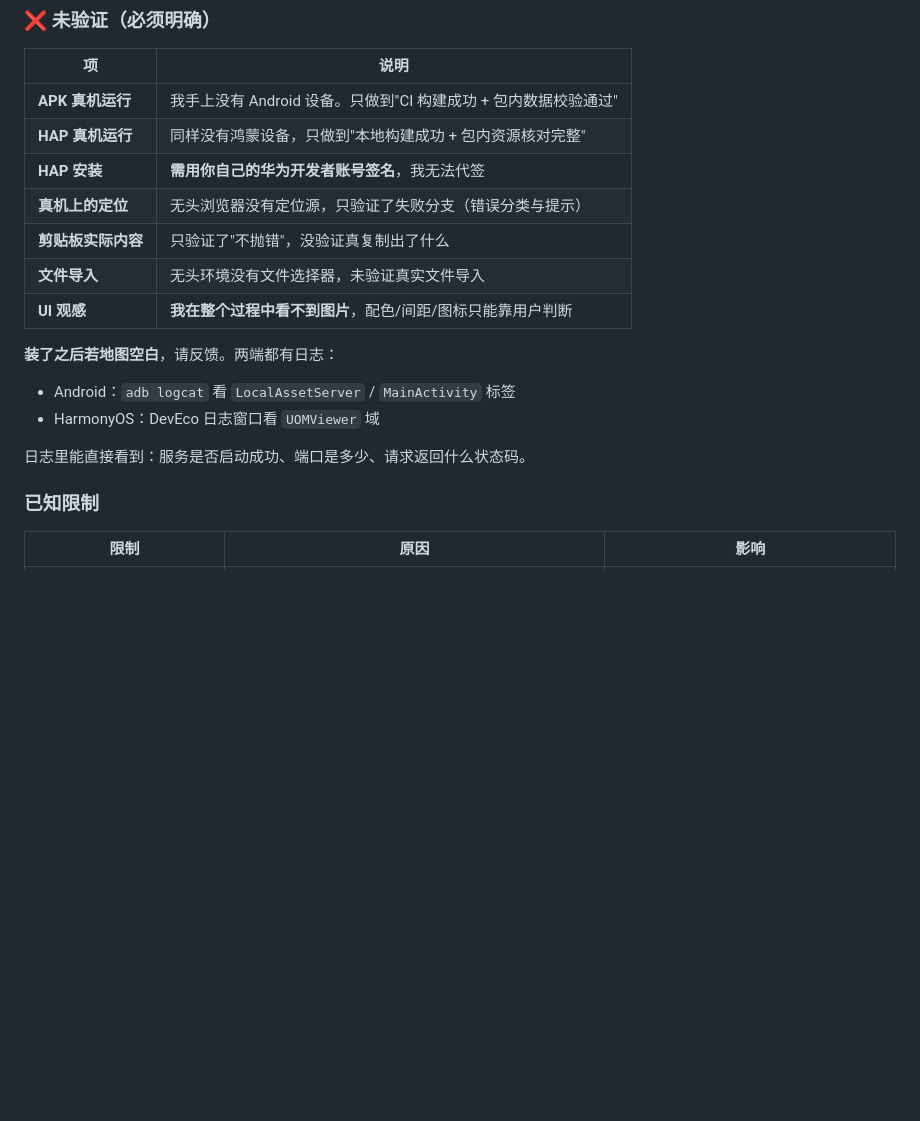
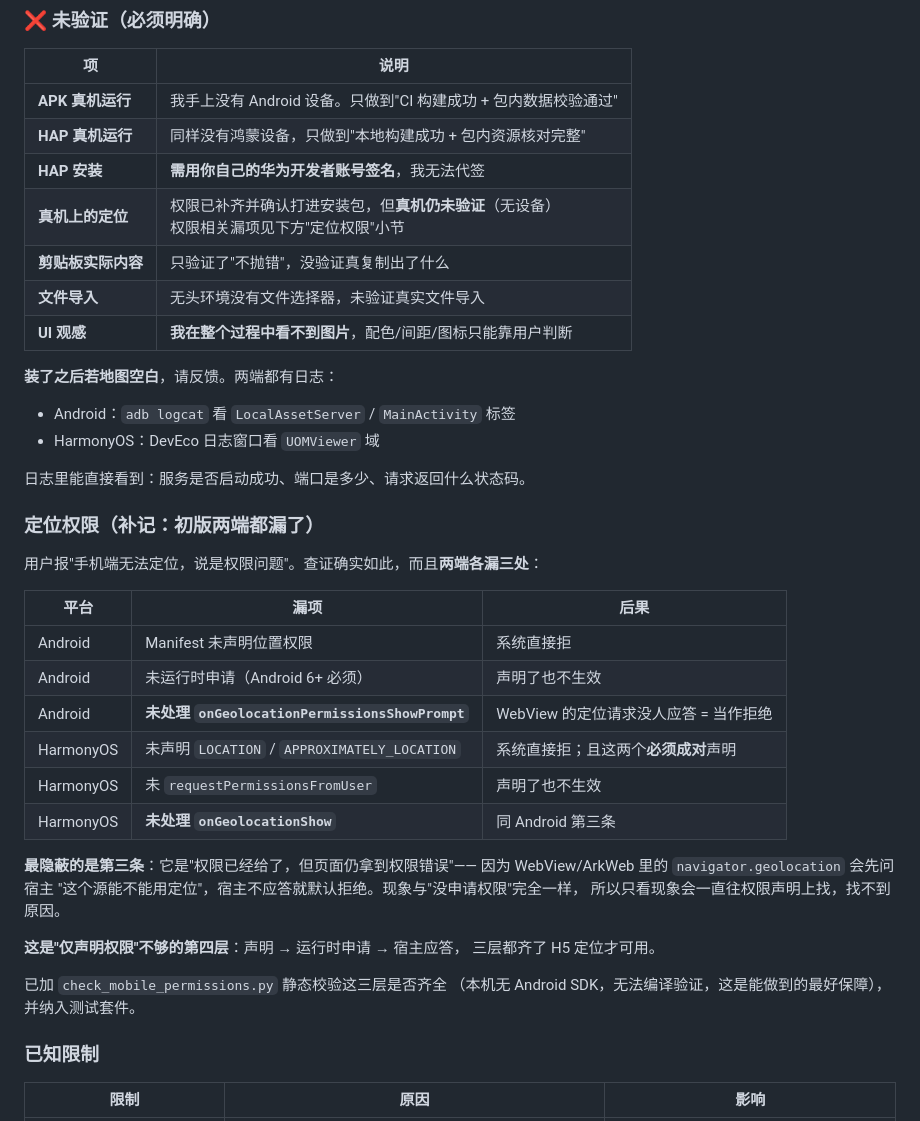
Before and after one commit to SKL-666666/uom-airspace-viewer, a Markdown page: 收工文档.md, the part around the change. GitHub-like rendering; blank space fills up the shorter version.

Commit message:
docs: 收工文档补记定位权限的三个漏项（声明 / 运行时申请 / 宿主应答）
用户报"手机端无法定位，说是权限问题"是准确的：两端各漏三处。

最隐蔽的一处是"宿主未应答 WebView 的定位请求"—— 它表现为
"权限已给但页面仍拿到权限错误"，只看现象会一直往权限声明上找，
找不到真正原因。

文档里记下了这条，以及新增的 check_mobile_permissions.py
（静态校验三层是否齐全，本机无 Android SDK 时能做到的最好保障）。

```diff
--- a/收工文档.md
+++ b/收工文档.md
@@ -337,7 +337,7 @@ generated_at = 2026-05-30T06:50:59.598Z
 | **APK 真机运行** | 我手上没有 Android 设备。只做到"CI 构建成功 + 包内数据校验通过" |
 | **HAP 真机运行** | 同样没有鸿蒙设备，只做到"本地构建成功 + 包内资源核对完整" |
 | **HAP 安装** | **需用你自己的华为开发者账号签名**，我无法代签 |
-| **真机上的定位** | 无头浏览器没有定位源，只验证了失败分支（错误分类与提示） |
+| **真机上的定位** | 权限已补齐并确认打进安装包，但**真机仍未验证**（无设备）<br>权限相关漏项见下方"定位权限"小节 |
 | **剪贴板实际内容** | 只验证了"不抛错"，没验证真复制出了什么 |
 | **文件导入** | 无头环境没有文件选择器，未验证真实文件导入 |
 | **UI 观感** | **我在整个过程中看不到图片**，配色/间距/图标只能靠用户判断 |
@@ -347,6 +347,30 @@ generated_at = 2026-05-30T06:50:59.598Z
 - HarmonyOS：DevEco 日志窗口看 `UOMViewer` 域
 
 日志里能直接看到：服务是否启动成功、端口是多少、请求返回什么状态码。
+
+### 定位权限（补记：初版两端都漏了）
+
+用户报"手机端无法定位，说是权限问题"。查证确实如此，而且**两端各漏三处**：
+
+| 平台 | 漏项 | 后果 |
+|---|---|---|
+| Android | Manifest 未声明位置权限 | 系统直接拒 |
+| Android | 未运行时申请（Android 6+ 必须） | 声明了也不生效 |
+| Android | **未处理 `onGeolocationPermissionsShowPrompt`** | WebView 的定位请求没人应答 = 当作拒绝 |
+| HarmonyOS | 未声明 `LOCATION` / `APPROXIMATELY_LOCATION` | 系统直接拒；且这两个**必须成对**声明 |
+| HarmonyOS | 未 `requestPermissionsFromUser` | 声明了也不生效 |
+| HarmonyOS | **未处理 `onGeolocationShow`** | 同 Android 第三条 |
+
+**最隐蔽的是第三条**：它是"权限已经给了，但页面仍拿到权限错误"——
+因为 WebView/ArkWeb 里的 `navigator.geolocation` 会先问宿主
+"这个源能不能用定位"，宿主不应答就默认拒绝。现象与"没申请权限"完全一样，
+所以只看现象会一直往权限声明上找，找不到原因。
+
+**这是"仅声明权限"不够的第四层**：声明 → 运行时申请 → 宿主应答，
+三层都齐了 H5 定位才可用。
+
+已加 `check_mobile_permissions.py` 静态校验这三层是否齐全
+（本机无 Android SDK，无法编译验证，这是能做到的最好保障），并纳入测试套件。
 
 ### 已知限制
 
```
